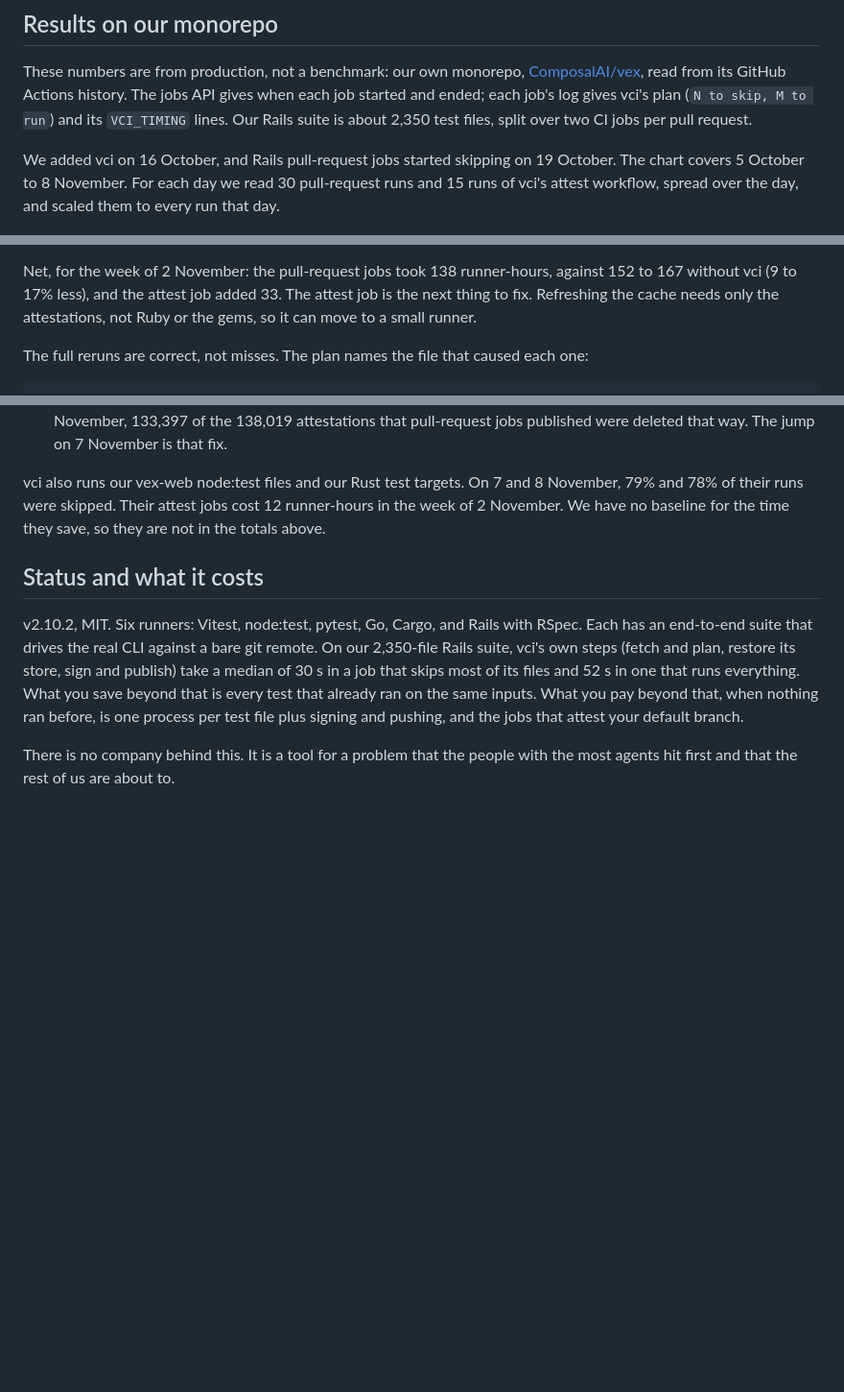
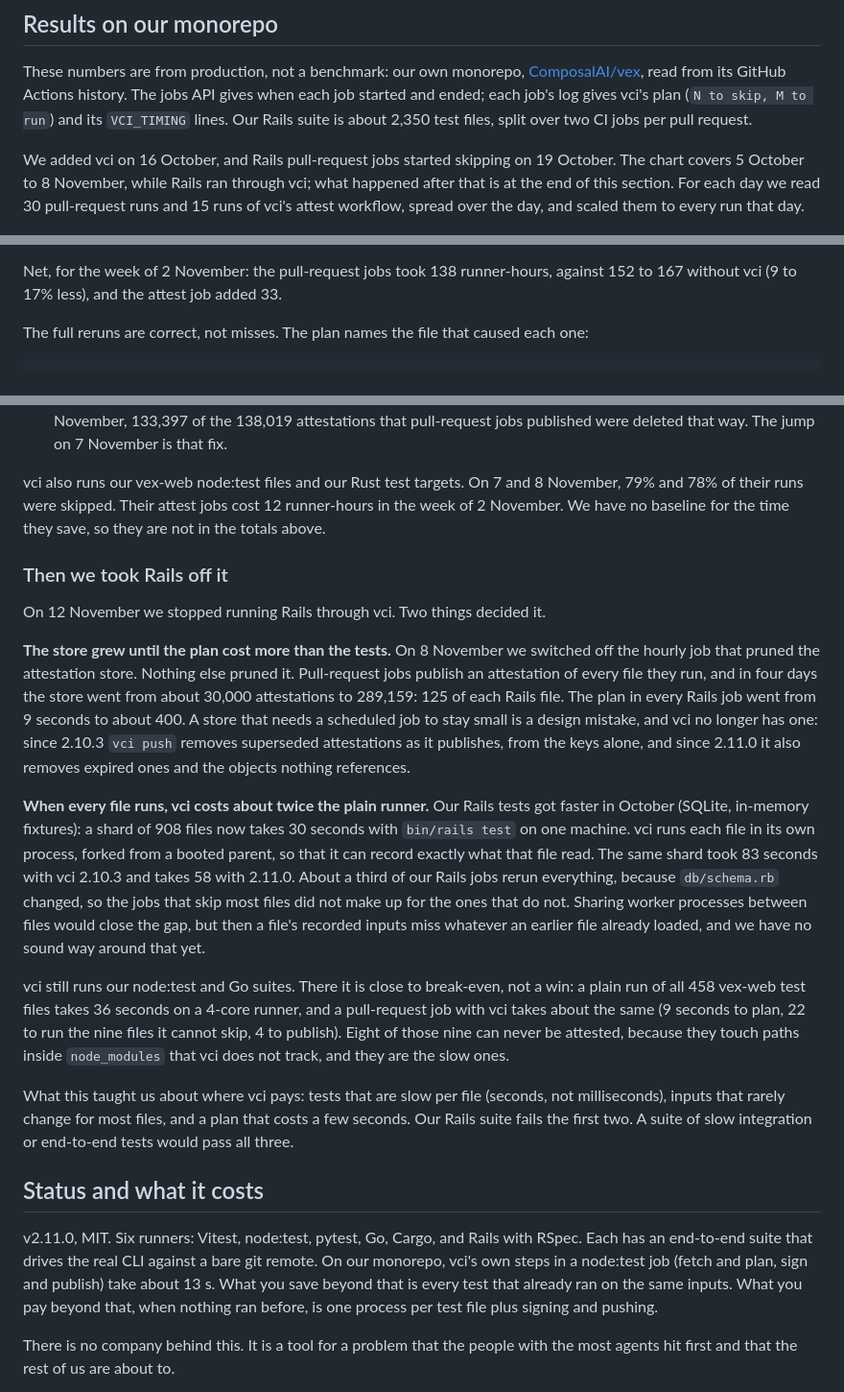
Before and after one commit to PandelisZ/cryptographically-verifiable-ci-runner, a Markdown page: docs/CI-IS-THE-BOTTLENECK.md, 3 parts joined by grey strips. Shown at 96% size. Rendered like a GitHub page; blank space fills up the shorter version.

Commit message:
Tell in the Hacker News post what happened after 8 November, so that it no longer presents Rails on our monorepo as running through vci: the store nothing pruned grew from 30,000 attestations to 289,159 in four days and the plan from 9 s to 400 s, a full Rails rerun costs about twice the plain runner (58 s against 30 s for 908 files, 83 s before 2.11), so Rails left vci on 12 November; node:test is at break-even (36 s plain against about 35 s with vci); the status line says 2.11.0

```diff
--- a/docs/CI-IS-THE-BOTTLENECK.md
+++ b/docs/CI-IS-THE-BOTTLENECK.md
@@ -160,7 +160,7 @@ Actions history. The jobs API gives when each job started and ended; each job's
 jobs per pull request.
 
 We added vci on 16 October, and Rails pull-request jobs started skipping on 19 October. The chart covers 5 October to
-8 November. For each day we read 30 pull-request runs and 15 runs of vci's attest workflow, spread over the day, and
+8 November, while Rails ran through vci; what happened after that is at the end of this section. For each day we read 30 pull-request runs and 15 runs of vci's attest workflow, spread over the day, and
 scaled them to every run that day.
 
 ![vex's Rails CI from 5 October to 8 November 2026: the share of test-file runs vci skipped, the median pull-request job, and runner-hours per week with vci against an estimate without it](images/vex-rails-ci-over-time.png)
@@ -210,8 +210,7 @@ Our Rails CI has not got cheaper in total. From 19 October to 8 November, vci co
   unattested.
 
 Net, for the week of 2 November: the pull-request jobs took 138 runner-hours, against 152 to 167 without vci (9 to
-17% less), and the attest job added 33. The attest job is the next thing to fix. Refreshing the cache needs only the
-attestations, not Ruby or the gems, so it can move to a small runner.
+17% less), and the attest job added 33.
 
 The full reruns are correct, not misses. The plan names the file that caused each one:
 
@@ -237,14 +236,40 @@ vci also runs our vex-web node:test files and our Rust test targets. On 7 and 8
 were skipped. Their attest jobs cost 12 runner-hours in the week of 2 November. We have no baseline for the time they
 save, so they are not in the totals above.
 
+### Then we took Rails off it
+
+On 12 November we stopped running Rails through vci. Two things decided it.
+
+**The store grew until the plan cost more than the tests.** On 8 November we switched off the hourly job that pruned
+the attestation store. Nothing else pruned it. Pull-request jobs publish an attestation
+of every file they run, and in four days the store went from about 30,000 attestations to 289,159: 125 of each Rails
+file. The plan in every Rails job went from 9 seconds to about 400. A store that needs a scheduled job to stay small
+is a design mistake, and vci no longer has one: since 2.10.3 `vci push` removes superseded attestations as it
+publishes, from the keys alone, and since 2.11.0 it also removes expired ones and the objects nothing references.
+
+**When every file runs, vci costs about twice the plain runner.** Our Rails tests got faster in October (SQLite,
+in-memory fixtures): a shard of 908 files now takes 30 seconds with `bin/rails test` on one machine. vci runs each
+file in its own process, forked from a booted parent, so that it can record exactly what that file read. The same
+shard took 83 seconds with vci 2.10.3 and takes 58 with 2.11.0. About a third of our Rails jobs rerun everything,
+because `db/schema.rb` changed, so the jobs that skip most files did not make up for the ones that do not. Sharing
+worker processes between files would close the gap, but then a file's recorded inputs miss whatever an earlier file
+already loaded, and we have no sound way around that yet.
+
+vci still runs our node:test and Go suites. There it is close to break-even, not a win: a plain run of all 458
+vex-web test files takes 36 seconds on a 4-core runner, and a pull-request job with vci takes about the same (9
+seconds to plan, 22 to run the nine files it cannot skip, 4 to publish). Eight of those nine can never be attested,
+because they touch paths inside `node_modules` that vci does not track, and they are the slow ones.
+
+What this taught us about where vci pays: tests that are slow per file (seconds, not milliseconds), inputs that
+rarely change for most files, and a plan that costs a few seconds. Our Rails suite fails the first two. A suite of
+slow integration or end-to-end tests would pass all three.
+
 ## Status and what it costs
 
-v2.10.2, MIT. Six runners: Vitest, node:test, pytest, Go, Cargo, and Rails with RSpec. Each has an end-to-end suite
-that drives the real CLI against a bare git remote. On our 2,350-file Rails suite, vci's own steps (fetch and plan,
-restore its store, sign and publish) take a median of 30 s in a job that skips most of its files and 52 s in one
-that runs everything. What you save beyond that is every test that already ran on the same inputs. What you pay
-beyond that, when nothing ran before, is one process per test file plus signing and pushing, and the jobs that
-attest your default branch.
+v2.11.0, MIT. Six runners: Vitest, node:test, pytest, Go, Cargo, and Rails with RSpec. Each has an end-to-end suite
+that drives the real CLI against a bare git remote. On our monorepo, vci's own steps in a node:test job (fetch and
+plan, sign and publish) take about 13 s. What you save beyond that is every test that already ran on the same
+inputs. What you pay beyond that, when nothing ran before, is one process per test file plus signing and pushing.
 
 There is no company behind this. It is a tool for a problem that the people with the most agents hit first and that
 the rest of us are about to.
```
